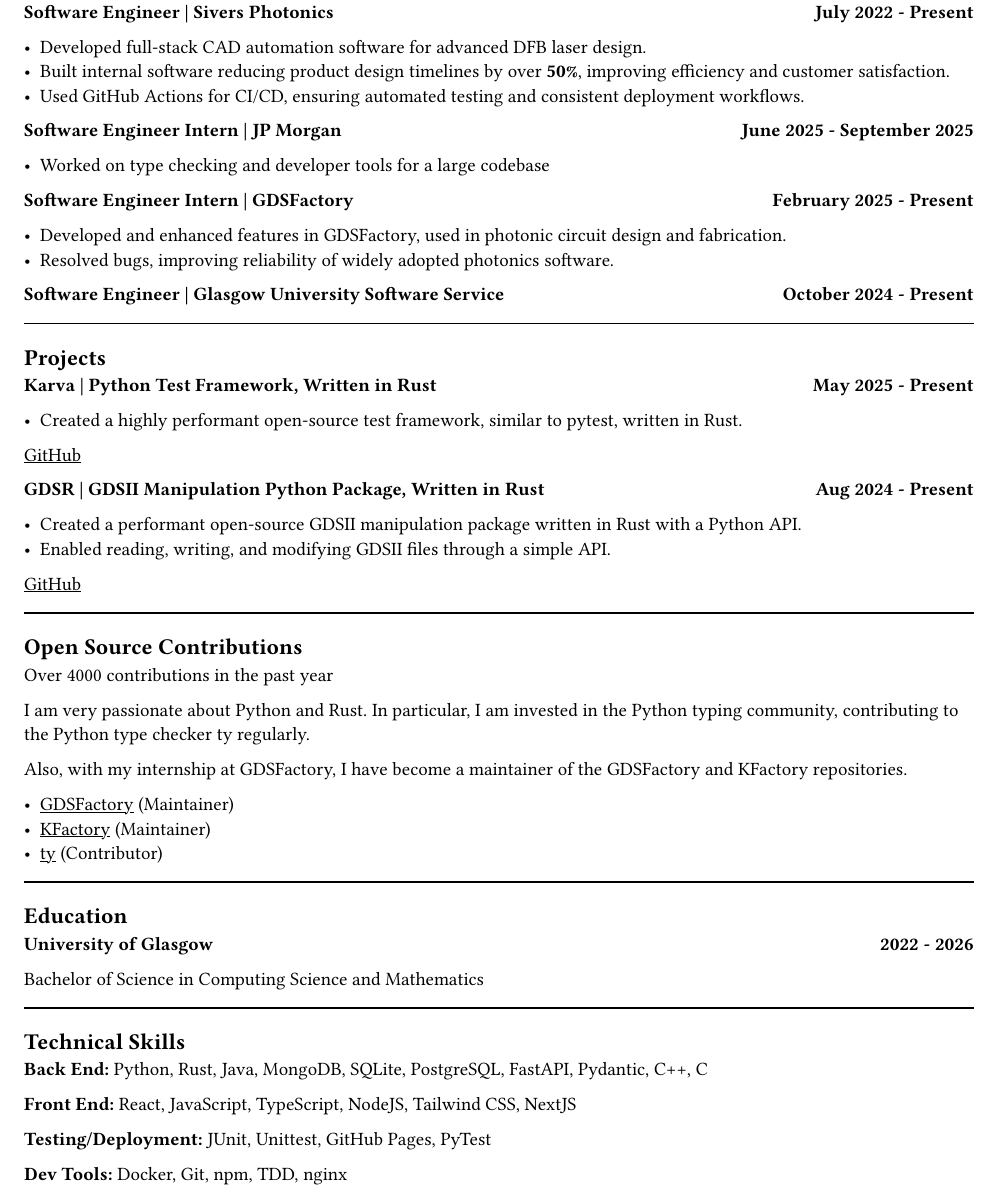
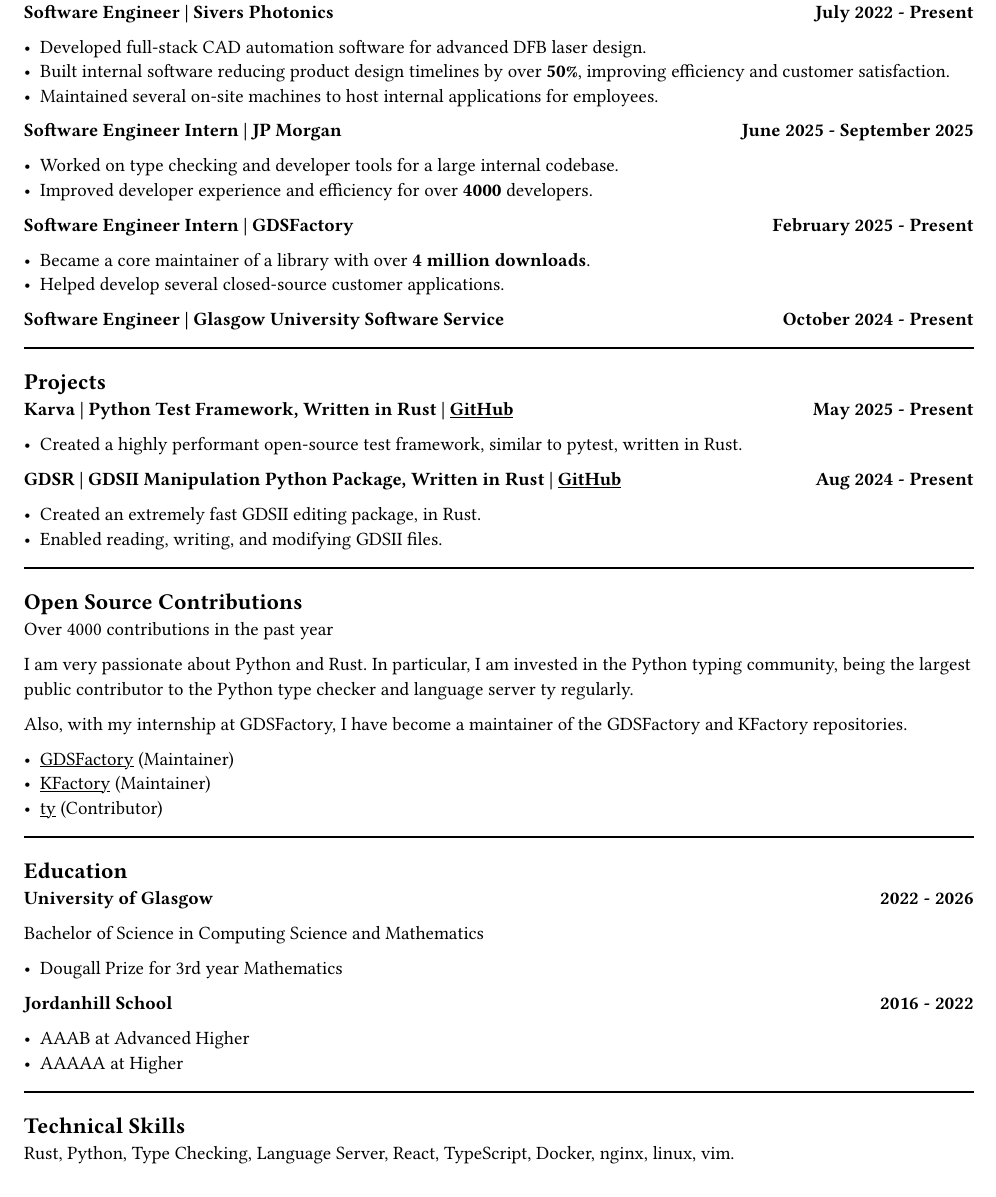
Before and after one commit to MatthewMckee4/MatthewMckee4, a Typst document (resume.typ): part of the page, cut so that both start at the same text. Compiled offline with Typst 0.15.

Commit message:
Update resume (#14)
* Update resume

* Update resume

```diff
--- a/resume.typ
+++ b/resume.typ
@@ -21,7 +21,7 @@
 
 - Developed full-stack CAD automation software for advanced DFB laser design.
 - Built internal software reducing product design timelines by over *50%*, improving efficiency and customer satisfaction.
-- Used GitHub Actions for CI/CD, ensuring automated testing and consistent deployment workflows.
+- Maintained several on-site machines to host internal applications for employees.
 
 #grid(
   columns: (1fr, auto),
@@ -30,7 +30,8 @@
   [*June 2025 - September 2025*]
 )
 
-- Worked on type checking and developer tools for a large codebase
+- Worked on type checking and developer tools for a large internal codebase.
+- Improved developer experience and efficiency for over *4000* developers.
 
 #grid(
   columns: (1fr, auto),
@@ -39,9 +40,8 @@
   [*February 2025 - Present*]
 )
 
-- Developed and enhanced features in GDSFactory, used in photonic circuit design and fabrication.
-- Resolved bugs, improving reliability of widely adopted photonics software.
-
+- Became a core maintainer of a library with over *4 million downloads*.
+- Helped develop several closed-source customer applications.
 
 #grid(
   columns: (1fr, auto),
@@ -59,25 +57,21 @@
 #grid(
   columns: (1fr, auto),
   align: (left, right),
-  [=== Karva | Python Test Framework, Written in Rust],
+  [=== Karva | Python Test Framework, Written in Rust | #link("https://github.com/MatthewMckee4/karva")[#underline("GitHub")]],
   [*May 2025 - Present*]
 )
 
 - Created a highly performant open-source test framework, similar to pytest, written in Rust.
 
-#link("https://github.com/MatthewMckee4/karva")[#underline("GitHub")]
-
 #grid(
   columns: (1fr, auto),
   align: (left, right),
-  [=== GDSR | GDSII Manipulation Python Package, Written in Rust],
+  [=== GDSR | GDSII Manipulation Python Package, Written in Rust | #link("https://github.com/MatthewMckee4/gdsr")[#underline("GitHub")]],
   [*Aug 2024 - Present*]
 )
 
-- Created a performant open-source GDSII manipulation package written in Rust with a Python API.
-- Enabled reading, writing, and modifying GDSII files through a simple API.
-
-#link("https://github.com/MatthewMckee4/gdsr")[#underline("GitHub")]
+- Created an extremely fast GDSII editing package, in Rust.
+- Enabled reading, writing, and modifying GDSII files.
 
 #line(length: 100%)
 
@@ -85,7 +79,7 @@
 
 Over 4000 contributions in the past year
 
-I am very passionate about Python and Rust. In particular, I am invested in the Python typing community, contributing to the Python type checker ty regularly.
+I am very passionate about Python and Rust. In particular, I am invested in the Python typing community, being the largest public contributor to the Python type checker and language server ty regularly.
 
 Also, with my internship at GDSFactory, I have become a maintainer of the GDSFactory and KFactory repositories.
 
@@ -107,24 +101,20 @@
 
 Bachelor of Science in Computing Science and Mathematics
 
-// #grid(
-//   columns: (1fr, auto),
-//   align: (left, right),
-//   [=== Jordanhill School],
-//   [*2016 - 2022*]
-// )
+- Dougall Prize for 3rd year Mathematics
 
-// - AAAB at Advanced Higher
-// - AAAAA at Higher
+#grid(
+  columns: (1fr, auto),
+  align: (left, right),
+  [=== Jordanhill School],
+  [*2016 - 2022*]
+)
+
+- AAAB at Advanced Higher
+- AAAAA at Higher
 
 #line(length: 100%)
 
 == Technical Skills
 
-*Back End:* Python, Rust, Java, MongoDB, SQLite, PostgreSQL, FastAPI, Pydantic, C++, C
-
-*Front End:* React, JavaScript, TypeScript, NodeJS, Tailwind CSS, NextJS
-
-*Testing/Deployment:* JUnit, Unittest, GitHub Pages, PyTest
-
-*Dev Tools:* Docker, Git, npm, TDD, nginx
+Rust, Python, Type Checking, Language Server, React, TypeScript, Docker, nginx, linux, vim.
```
Also changed, not shown: resume.pdf (added), resume.typ (2 more changed lines), 1 other file.
